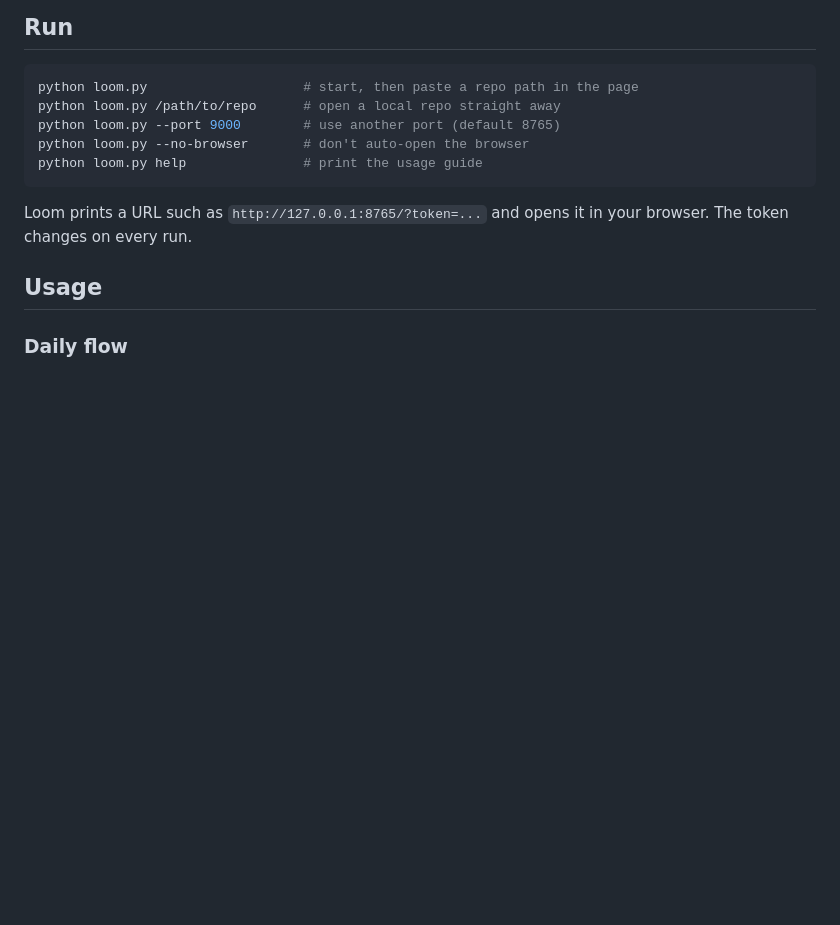
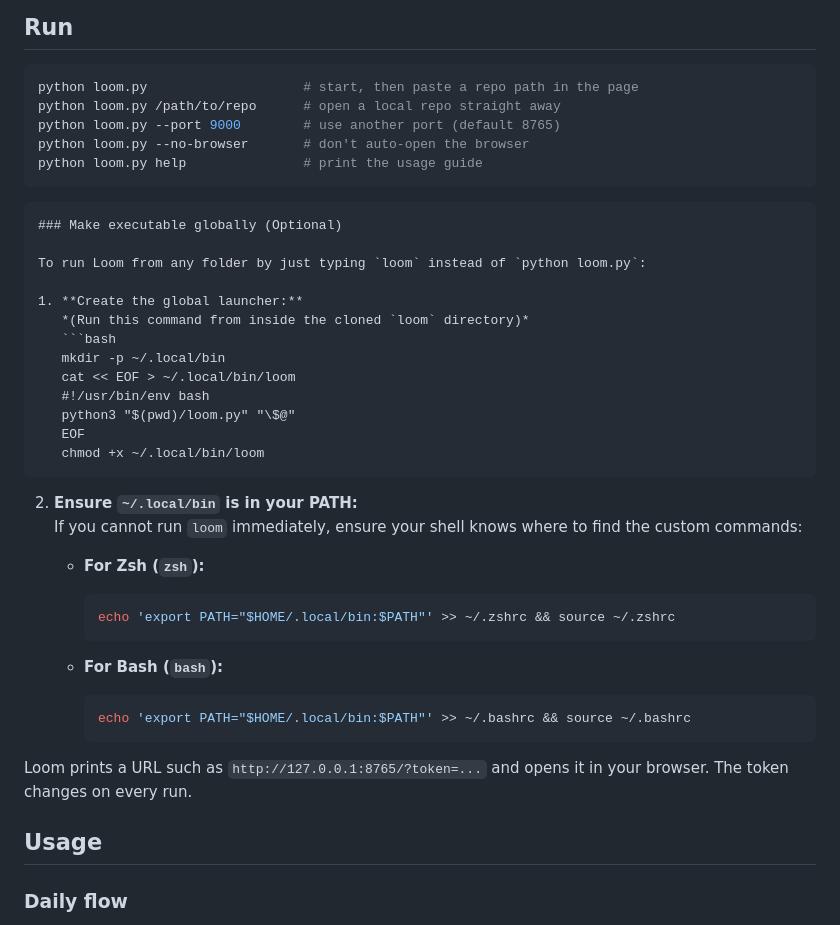
Before and after one commit to Echo4-4/loom, a Markdown page: README.md, the part around the change. Rendered like a GitHub page; blank space fills up the shorter version.

````diff
--- a/README.md
+++ b/README.md
@@ -67,6 +67,37 @@ python loom.py --port 9000        # use another port (default 8765)
 python loom.py --no-browser       # don't auto-open the browser
 python loom.py help               # print the usage guide
 ```
+
+
+```markdown
+### Make executable globally (Optional)
+
+To run Loom from any folder by just typing `loom` instead of `python loom.py`:
+
+1. **Create the global launcher:**
+   *(Run this command from inside the cloned `loom` directory)*
+   ```bash
+   mkdir -p ~/.local/bin
+   cat << EOF > ~/.local/bin/loom
+   #!/usr/bin/env bash
+   python3 "$(pwd)/loom.py" "\$@"
+   EOF
+   chmod +x ~/.local/bin/loom
+   ```
+
+2. **Ensure `~/.local/bin` is in your PATH:**
+   If you cannot run `loom` immediately, ensure your shell knows where to find the custom commands:
+
+   * **For Zsh (`zsh`):**
+     ```zsh
+     echo 'export PATH="$HOME/.local/bin:$PATH"' >> ~/.zshrc && source ~/.zshrc
+     ```
+
+   * **For Bash (`bash`):**
+     ```bash
+     echo 'export PATH="$HOME/.local/bin:$PATH"' >> ~/.bashrc && source ~/.bashrc
+     ```
+
 
 Loom prints a URL such as `http://127.0.0.1:8765/?token=...` and opens it in your browser. The token changes on every run.
 
````
